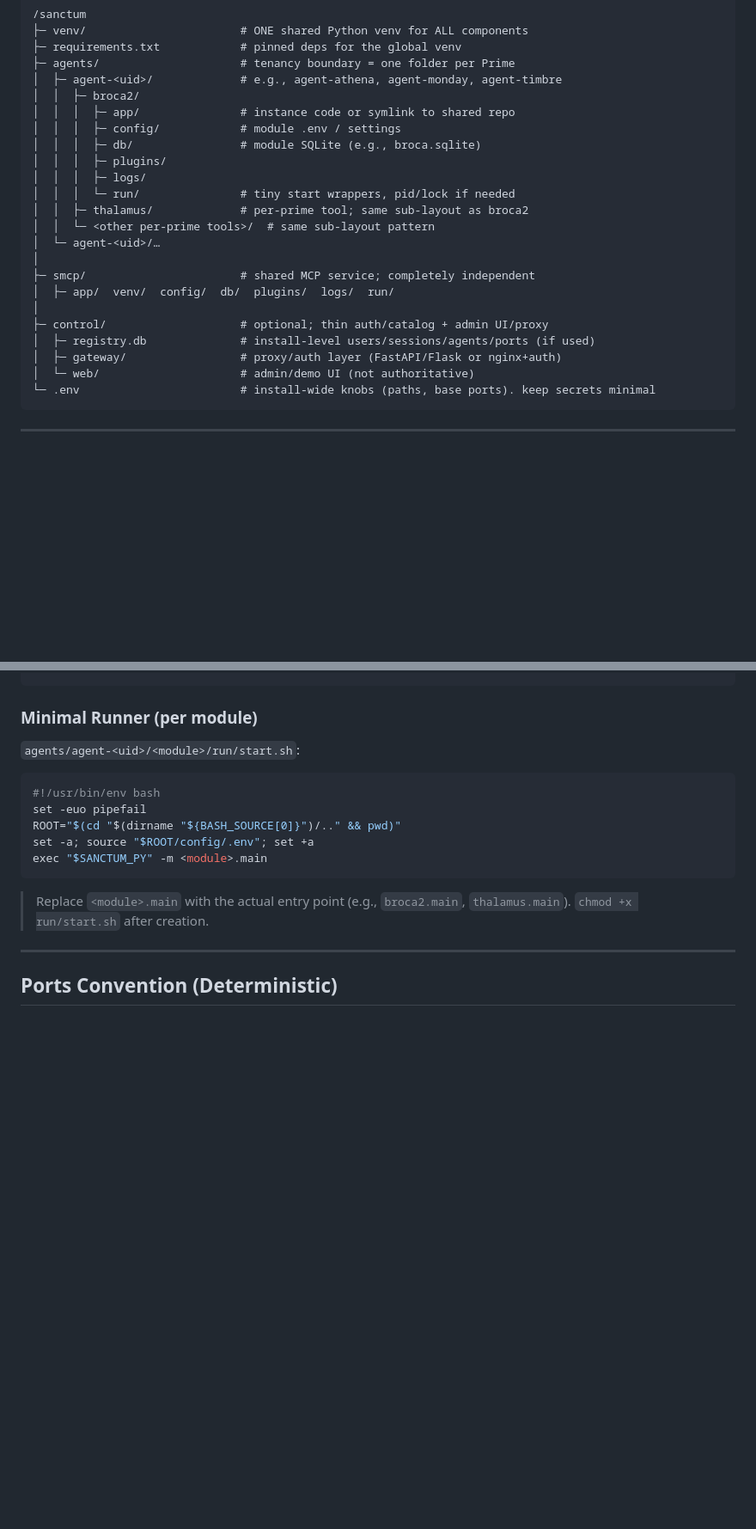
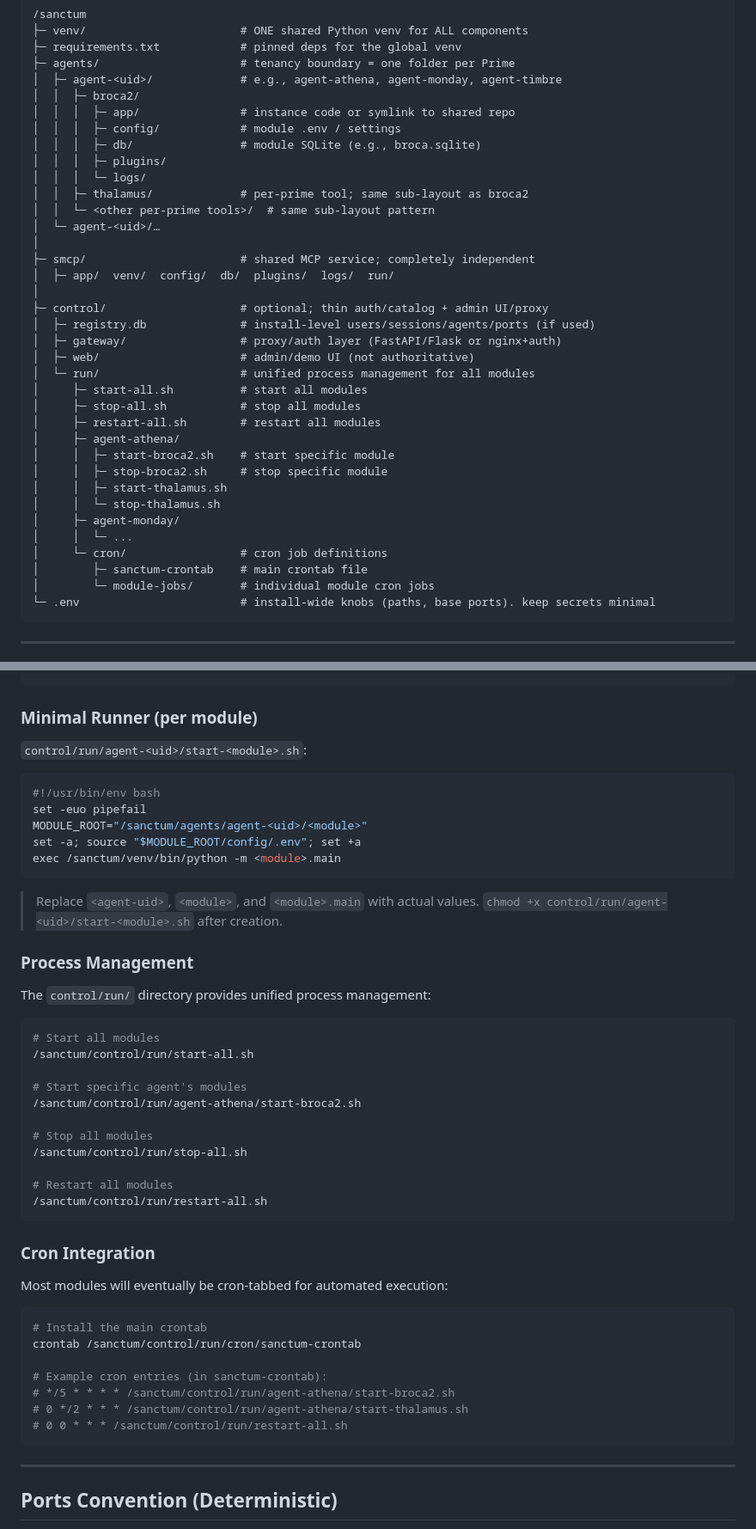
Before and after one commit to sanctumos/installer, a Markdown page: docs/docs-on-installer-criteria.md, 2 parts joined by grey strips. Shown at 86% size. Drawn GitHub-style; blank space fills up the shorter version.

Commit message:
Enhance documentation for Sanctum installation layout by reorganizing directory structure and adding detailed instructions for process management and cron integration. Update run script locations and clarify module setup steps for improved usability.

````diff
--- a/docs/docs-on-installer-criteria.md
+++ b/docs/docs-on-installer-criteria.md
@@ -17,8 +17,7 @@ This is the **single source of truth** for how a Sanctum install is laid out on
 │  │  │  ├─ config/            # module .env / settings
 │  │  │  ├─ db/                # module SQLite (e.g., broca.sqlite)
 │  │  │  ├─ plugins/
-│  │  │  ├─ logs/
-│  │  │  └─ run/               # tiny start wrappers, pid/lock if needed
+│  │  │  └─ logs/
 │  │  ├─ thalamus/             # per-prime tool; same sub-layout as broca2
 │  │  └─ <other per-prime tools>/  # same sub-layout pattern
 │  └─ agent-<uid>/…
@@ -29,7 +28,21 @@ This is the **single source of truth** for how a Sanctum install is laid out on
 ├─ control/                    # optional; thin auth/catalog + admin UI/proxy
 │  ├─ registry.db              # install-level users/sessions/agents/ports (if used)
 │  ├─ gateway/                 # proxy/auth layer (FastAPI/Flask or nginx+auth)
-│  └─ web/                     # admin/demo UI (not authoritative)
+│  ├─ web/                     # admin/demo UI (not authoritative)
+│  └─ run/                     # unified process management for all modules
+│     ├─ start-all.sh          # start all modules
+│     ├─ stop-all.sh           # stop all modules
+│     ├─ restart-all.sh        # restart all modules
+│     ├─ agent-athena/
+│     │  ├─ start-broca2.sh    # start specific module
+│     │  ├─ stop-broca2.sh     # stop specific module
+│     │  ├─ start-thalamus.sh
+│     │  └─ stop-thalamus.sh
+│     ├─ agent-monday/
+│     │  └─ ...
+│     └─ cron/                 # cron job definitions
+│        ├─ sanctum-crontab    # main crontab file
+│        └─ module-jobs/       # individual module cron jobs
 └─ .env                        # install-wide knobs (paths, base ports). keep secrets minimal
 ```
 
@@ -64,18 +77,50 @@ PLUGINS_DIR=../plugins
 
 ### Minimal Runner (per module)
 
-`agents/agent-<uid>/<module>/run/start.sh`:
+`control/run/agent-<uid>/start-<module>.sh`:
 
 ```bash
 #!/usr/bin/env bash
 set -euo pipefail
-ROOT="$(cd "$(dirname "${BASH_SOURCE[0]}")/.." && pwd)"
-set -a; source "$ROOT/config/.env"; set +a
-exec "$SANCTUM_PY" -m <module>.main
+MODULE_ROOT="/sanctum/agents/agent-<uid>/<module>"
+set -a; source "$MODULE_ROOT/config/.env"; set +a
+exec /sanctum/venv/bin/python -m <module>.main
 ```
 
-> Replace `<module>.main` with the actual entry point (e.g., `broca2.main`, `thalamus.main`).
-> `chmod +x run/start.sh` after creation.
+> Replace `<agent-uid>`, `<module>`, and `<module>.main` with actual values.
+> `chmod +x control/run/agent-<uid>/start-<module>.sh` after creation.
+
+### Process Management
+
+The `control/run/` directory provides unified process management:
+
+```bash
+# Start all modules
+/sanctum/control/run/start-all.sh
+
+# Start specific agent's modules
+/sanctum/control/run/agent-athena/start-broca2.sh
+
+# Stop all modules
+/sanctum/control/run/stop-all.sh
+
+# Restart all modules
+/sanctum/control/run/restart-all.sh
+```
+
+### Cron Integration
+
+Most modules will eventually be cron-tabbed for automated execution:
+
+```bash
+# Install the main crontab
+crontab /sanctum/control/run/cron/sanctum-crontab
+
+# Example cron entries (in sanctum-crontab):
+# */5 * * * * /sanctum/control/run/agent-athena/start-broca2.sh
+# 0 */2 * * * /sanctum/control/run/agent-athena/start-thalamus.sh
+# 0 0 * * * /sanctum/control/run/restart-all.sh
+```
 
 ---
 
````
Also changed, not shown: other parts of docs/docs-on-installer-criteria.md (+3 -2 lines).
